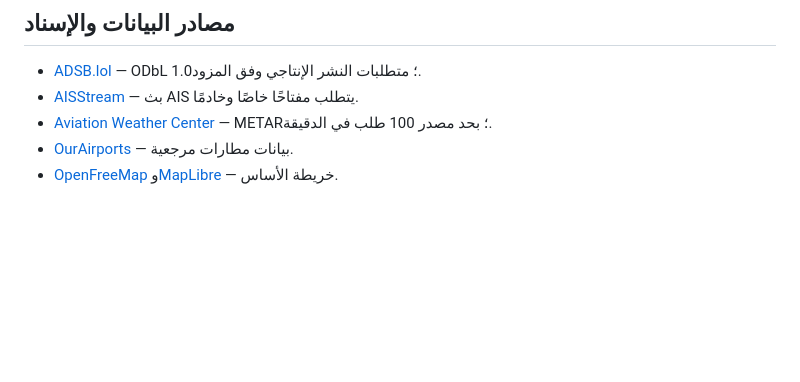
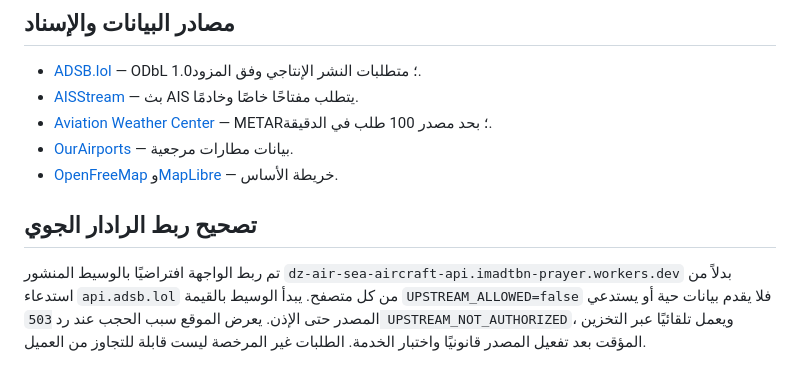
Before and after one commit to imadtbn/dz-air-sea-radar, a Markdown page: README.md, the part around the change. GitHub-like rendering; blank space fills up the shorter version.

Commit message:
fix: route browser aircraft queries via licensed-gated Cloudflare Worker

```diff
--- a/README.md
+++ b/README.md
@@ -65,3 +65,7 @@ npm test
 - [Aviation Weather Center](https://aviationweather.gov/data/api/) — METAR؛ بحد مصدر 100 طلب في الدقيقة.
 - [OurAirports](https://ourairports.com/data/) — بيانات مطارات مرجعية.
 - [OpenFreeMap](https://openfreemap.org/) و[MapLibre](https://maplibre.org/) — خريطة الأساس.
+
+## تصحيح ربط الرادار الجوي
+
+تم ربط الواجهة افتراضيًا بالوسيط المنشور `dz-air-sea-aircraft-api.imadtbn-prayer.workers.dev` بدلاً من استدعاء `api.adsb.lol` من كل متصفح. يبدأ الوسيط بالقيمة `UPSTREAM_ALLOWED=false` فلا يقدم بيانات حية أو يستدعي المصدر حتى الإذن. يعرض الموقع سبب الحجب عند رد `503 UPSTREAM_NOT_AUTHORIZED`، ويعمل تلقائيًا عبر التخزين المؤقت بعد تفعيل المصدر قانونيًا واختبار الخدمة. الطلبات غير المرخصة ليست قابلة للتجاوز من العميل.
```
